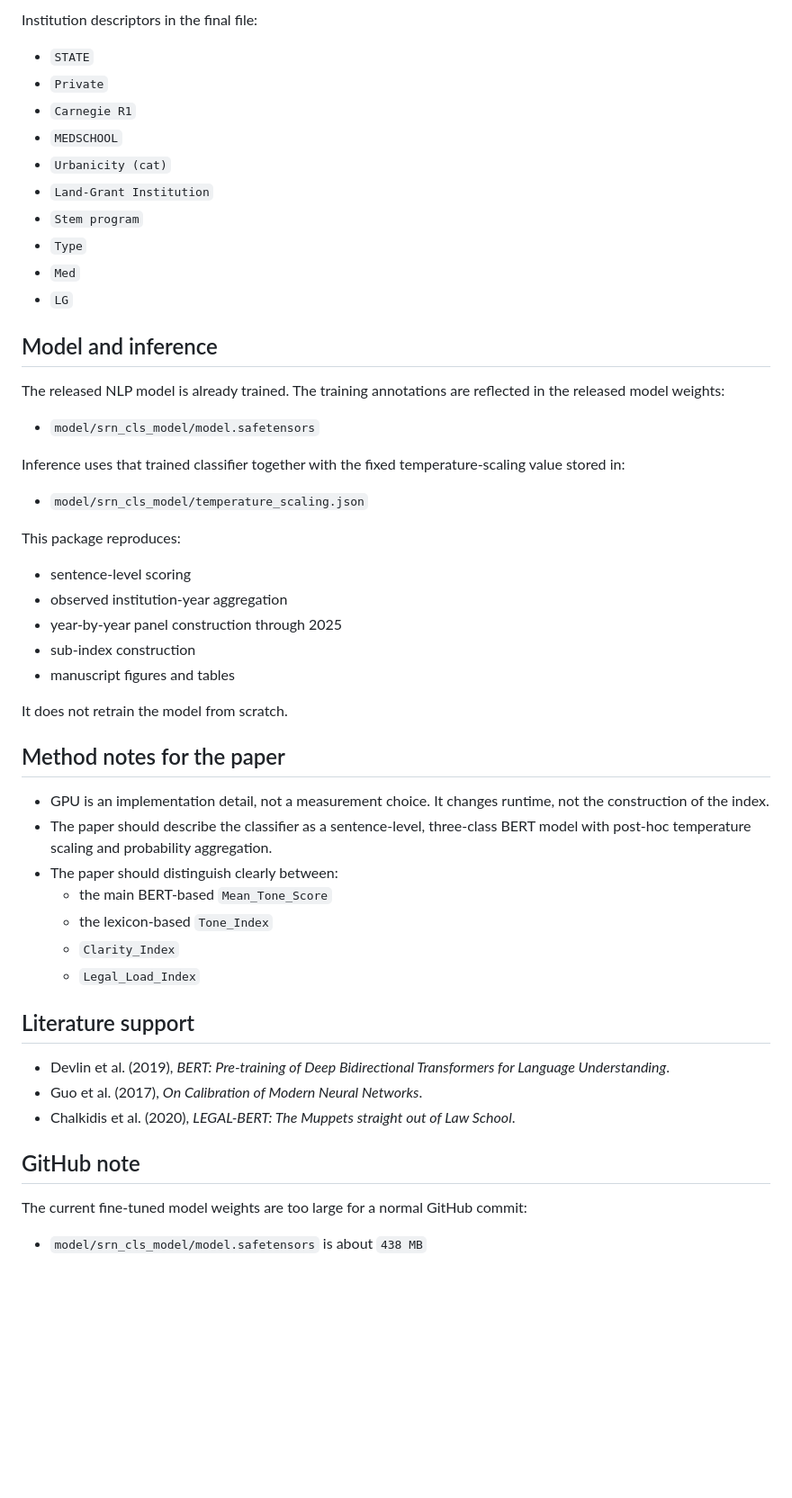
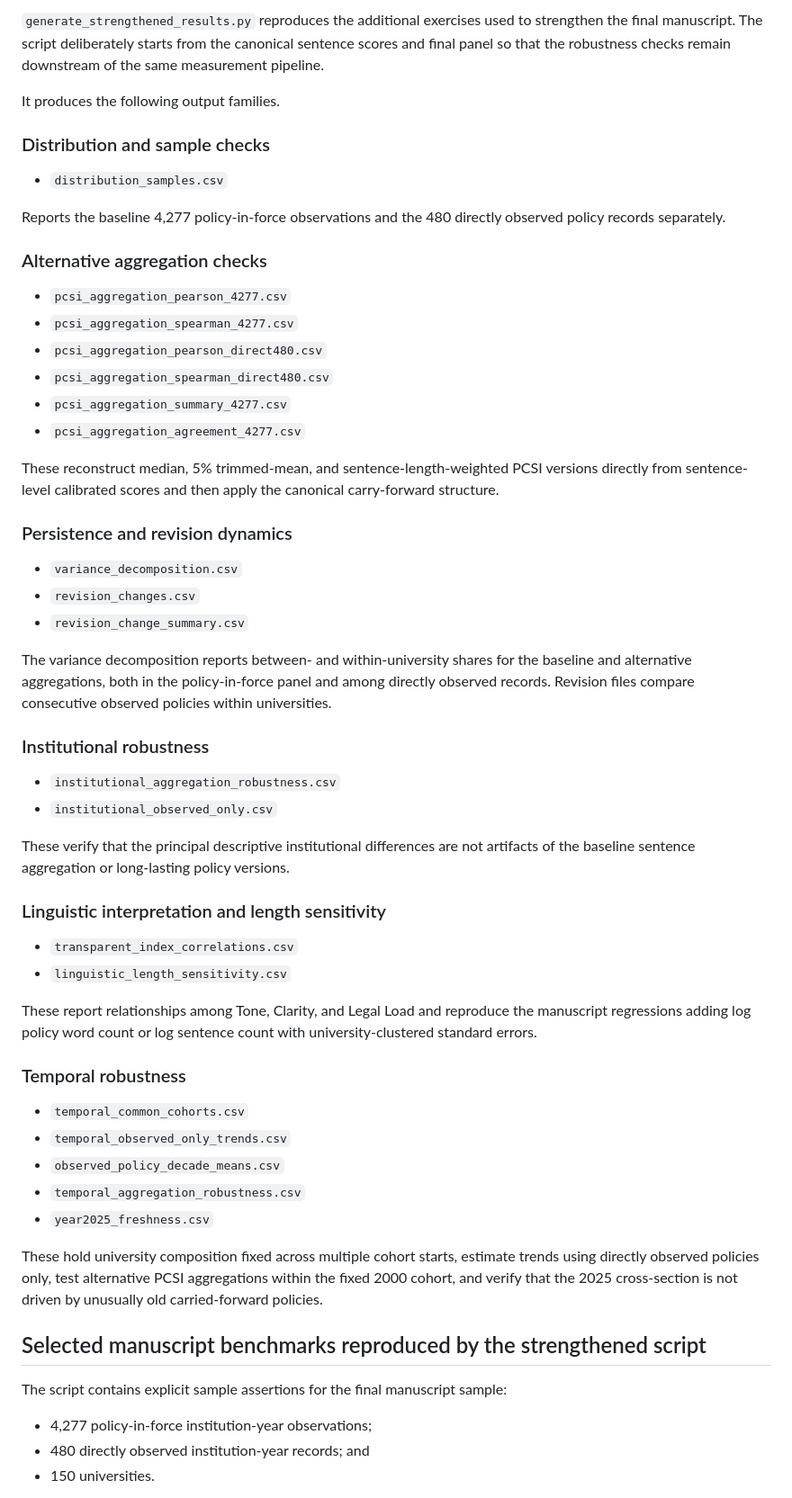
Before and after one commit to krish533/Tech-transfer-1, a Markdown page: P1_replication_package/README.md, the part around one of its changes. Shown at 90% size. Rendered like a GitHub page; blank space fills up the shorter version.

```diff
--- a/P1_replication_package/README.md
+++ b/P1_replication_package/README.md
@@ -144,55 +121,55 @@ Supporting aggregation columns:
 
-Institution descriptors in the final file:
-- `STATE`
-- `Private`
-- `Carnegie R1`
-- `MEDSCHOOL`
-- `Urbanicity (cat)`
-- `Land-Grant Institution`
-- `Stem program`
-- `Type`
-- `Med`
-- `LG`
+`generate_strengthened_results.py` reproduces the additional exercises used to strengthen the final manuscript. The script deliberately starts from the canonical sentence scores and final panel so that the robustness checks remain downstream of the same measurement pipeline.
 
-## Model and inference
+It produces the following output families.
 
-The released NLP model is already trained. The training annotations are reflected in the released model weights:
+### Distribution and sample checks
+- `distribution_samples.csv`
 
-- `model/srn_cls_model/model.safetensors`
+Reports the baseline 4,277 policy-in-force observations and the 480 directly observed policy records separately.
 
-Inference uses that trained classifier together with the fixed temperature-scaling value stored in:
+### Alternative aggregation checks
+- `pcsi_aggregation_pearson_4277.csv`
+- `pcsi_aggregation_spearman_4277.csv`
+- `pcsi_aggregation_pearson_direct480.csv`
+- `pcsi_aggregation_spearman_direct480.csv`
+- `pcsi_aggregation_summary_4277.csv`
+- `pcsi_aggregation_agreement_4277.csv`
 
-- `model/srn_cls_model/temperature_scaling.json`
+These reconstruct median, 5% trimmed-mean, and sentence-length-weighted PCSI versions directly from sentence-level calibrated scores and then apply the canonical carry-forward structure.
 
-This package reproduces:
+### Persistence and revision dynamics
+- `variance_decomposition.csv`
+- `revision_changes.csv`
+- `revision_change_summary.csv`
 
-- sentence-level scoring
-- observed institution-year aggregation
-- year-by-year panel construction through 2025
-- sub-index construction
-- manuscript figures and tables
+The variance decomposition reports between- and within-university shares for the baseline and alternative aggregations, both in the policy-in-force panel and among directly observed records. Revision files compare consecutive observed policies within universities.
 
-It does not retrain the model from scratch.
+### Institutional robustness
+- `institutional_aggregation_robustness.csv`
+- `institutional_observed_only.csv`
 
-## Method notes for the paper
+These verify that the principal descriptive institutional differences are not artifacts of the baseline sentence aggregation or long-lasting policy versions.
 
-- GPU is an implementation detail, not a measurement choice. It changes runtime, not the construction of the index.
-- The paper should describe the classifier as a sentence-level, three-class BERT model with post-hoc temperature scaling and probability aggregation.
-- The paper should distinguish clearly between:
-  - the main BERT-based `Mean_Tone_Score`
-  - the lexicon-based `Tone_Index`
-  - `Clarity_Index`
-  - `Legal_Load_Index`
+### Linguistic interpretation and length sensitivity
+- `transparent_index_correlations.csv`
+- `linguistic_length_sensitivity.csv`
 
-## Literature support
+These report relationships among Tone, Clarity, and Legal Load and reproduce the manuscript regressions adding log policy word count or log sentence count with university-clustered standard errors.
 
-- Devlin et al. (2019), *BERT: Pre-training of Deep Bidirectional Transformers for Language Understanding*.
-- Guo et al. (2017), *On Calibration of Modern Neural Networks*.
-- Chalkidis et al. (2020), *LEGAL-BERT: The Muppets straight out of Law School*.
+### Temporal robustness
+- `temporal_common_cohorts.csv`
+- `temporal_observed_only_trends.csv`
+- `observed_policy_decade_means.csv`
+- `temporal_aggregation_robustness.csv`
+- `year2025_freshness.csv`
 
-## GitHub note
+These hold university composition fixed across multiple cohort starts, estimate trends using directly observed policies only, test alternative PCSI aggregations within the fixed 2000 cohort, and verify that the 2025 cross-section is not driven by unusually old carried-forward policies.
 
-The current fine-tuned model weights are too large for a normal GitHub commit:
+## Selected manuscript benchmarks reproduced by the strengthened script
 
-- `model/srn_cls_model/model.safetensors` is about `438 MB`
+The script contains explicit sample assertions for the final manuscript sample:
+- 4,277 policy-in-force institution-year observations;
+- 480 directly observed institution-year records; and
+- 150 universities.
 
```
Also changed, not shown: other parts of P1_replication_package/README.md (+104 -83 lines).
